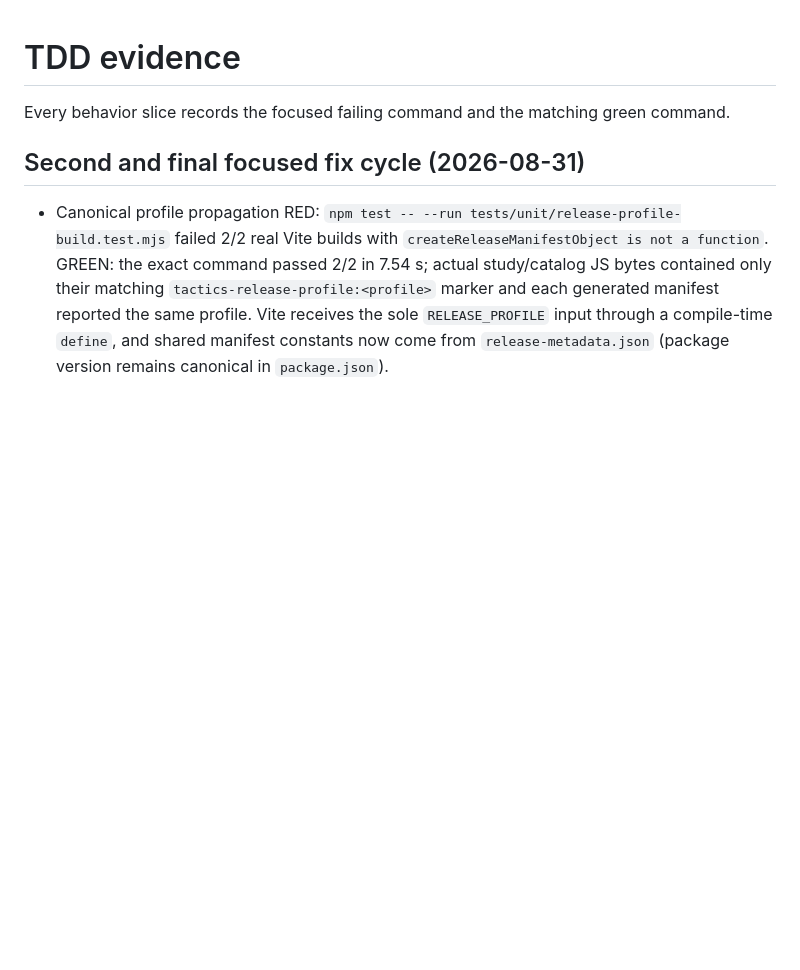
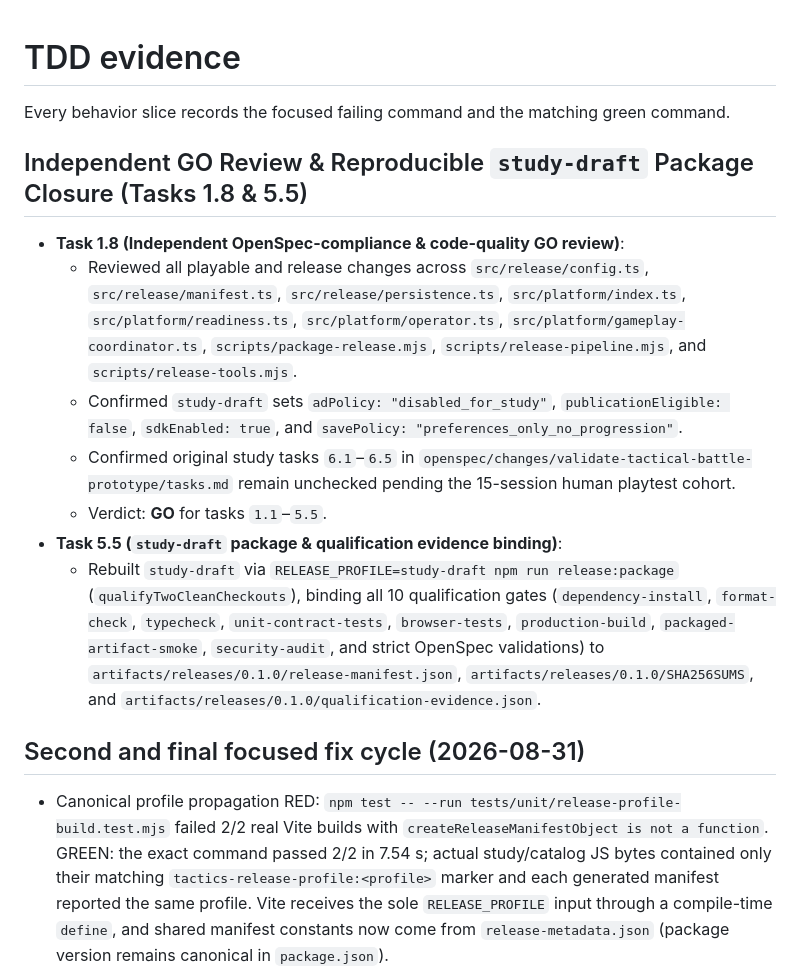
Before and after one commit to xsa-dev/tactics-arena-worlds, a Markdown page: artifacts/tdd-evidence.md, the part around the change. Drawn GitHub-style; blank space fills up the shorter version.

Commit message:
docs(release): record independent GO review (1.8) and study-draft closure (5.5)

```diff
--- a/artifacts/tdd-evidence.md
+++ b/artifacts/tdd-evidence.md
@@ -1,6 +1,16 @@
 # TDD evidence
 
 Every behavior slice records the focused failing command and the matching green command.
+
+## Independent GO Review & Reproducible `study-draft` Package Closure (Tasks 1.8 & 5.5)
+
+- **Task 1.8 (Independent OpenSpec-compliance & code-quality GO review)**:
+  - Reviewed all playable and release changes across `src/release/config.ts`, `src/release/manifest.ts`, `src/release/persistence.ts`, `src/platform/index.ts`, `src/platform/readiness.ts`, `src/platform/operator.ts`, `src/platform/gameplay-coordinator.ts`, `scripts/package-release.mjs`, `scripts/release-pipeline.mjs`, and `scripts/release-tools.mjs`.
+  - Confirmed `study-draft` sets `adPolicy: "disabled_for_study"`, `publicationEligible: false`, `sdkEnabled: true`, and `savePolicy: "preferences_only_no_progression"`.
+  - Confirmed original study tasks `6.1`–`6.5` in `openspec/changes/validate-tactical-battle-prototype/tasks.md` remain unchecked pending the 15-session human playtest cohort.
+  - Verdict: **GO** for tasks `1.1`–`5.5`.
+- **Task 5.5 (`study-draft` package & qualification evidence binding)**:
+  - Rebuilt `study-draft` via `RELEASE_PROFILE=study-draft npm run release:package` (`qualifyTwoCleanCheckouts`), binding all 10 qualification gates (`dependency-install`, `format-check`, `typecheck`, `unit-contract-tests`, `browser-tests`, `production-build`, `packaged-artifact-smoke`, `security-audit`, and strict OpenSpec validations) to `artifacts/releases/0.1.0/release-manifest.json`, `artifacts/releases/0.1.0/SHA256SUMS`, and `artifacts/releases/0.1.0/qualification-evidence.json`.
 
 ## Second and final focused fix cycle (2026-08-31)
 
```
Also changed, not shown: 1 other file.
